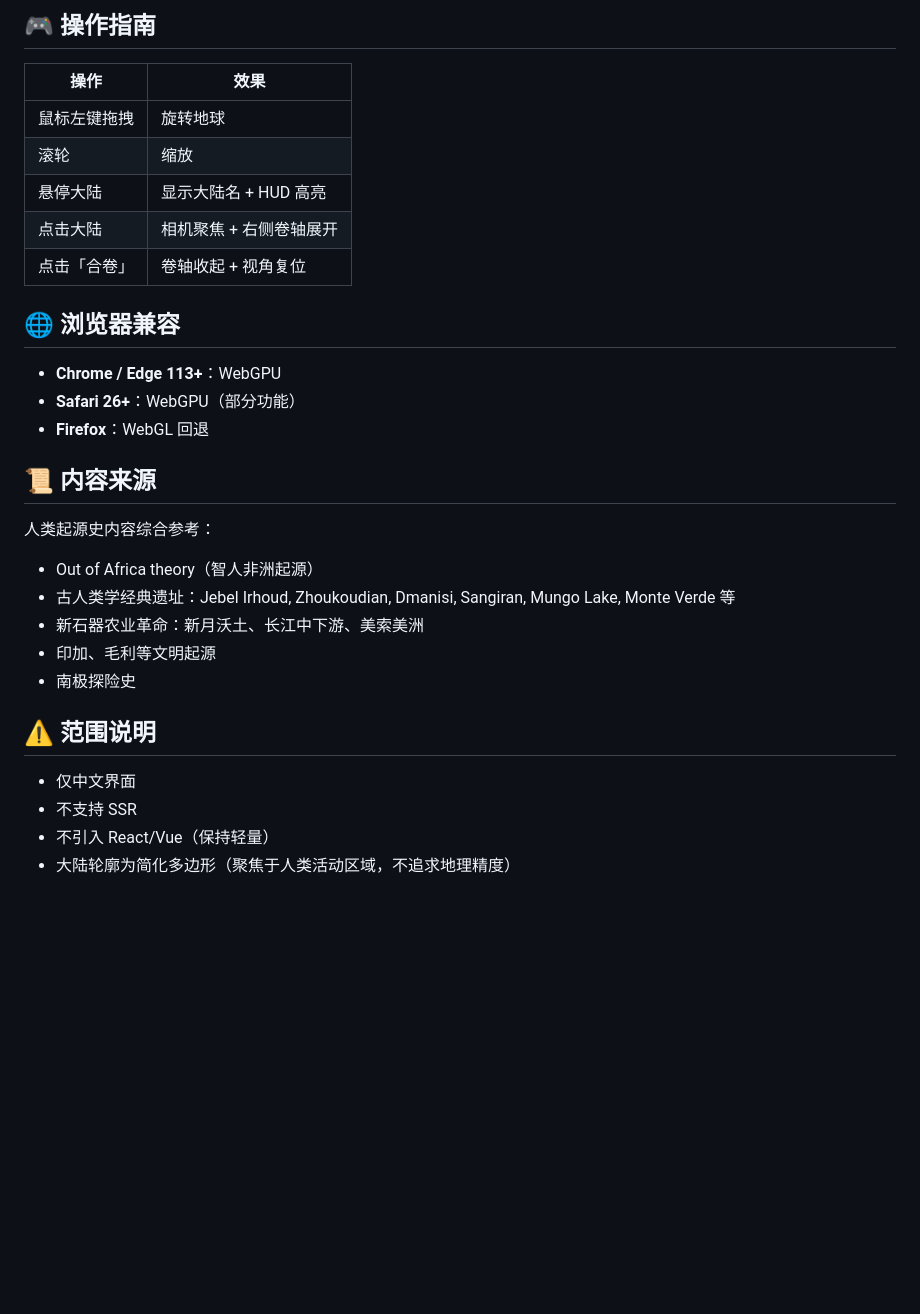
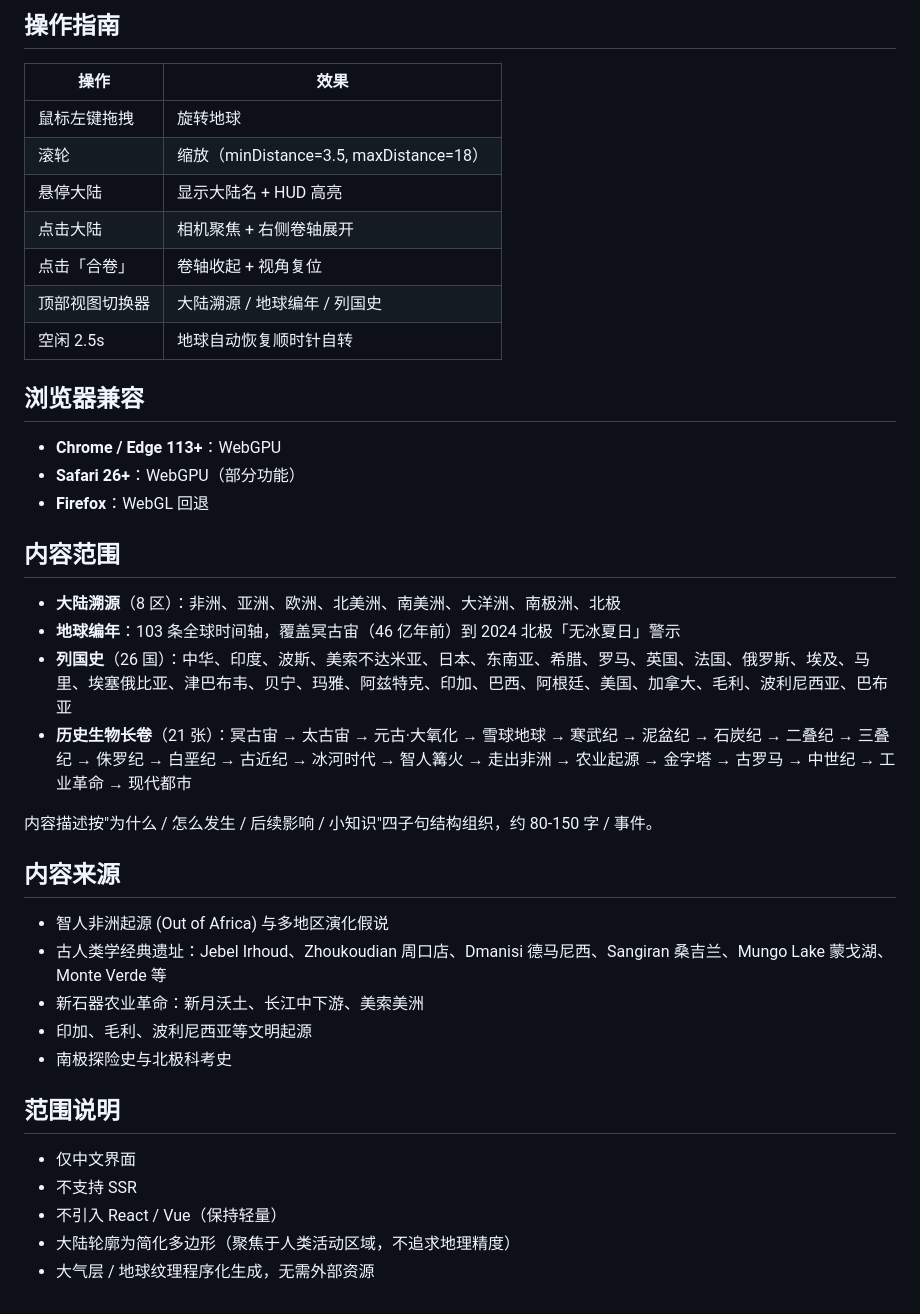
Before and after one commit to JochenYang/World-Game, a Markdown page: README.md, the part around one of its changes. Drawn GitHub-style; blank space fills up the shorter version.

````diff
--- a/README.md
+++ b/README.md
@@ -71,33 +87,44 @@ world game/
 ```
 
-## 🎮 操作指南
+## 操作指南
 
-| 操作 | 效果 |
-|------|------|
-| 鼠标左键拖拽 | 旋转地球 |
-| 滚轮 | 缩放 |
-| 悬停大陆 | 显示大陆名 + HUD 高亮 |
-| 点击大陆 | 相机聚焦 + 右侧卷轴展开 |
-| 点击「合卷」 | 卷轴收起 + 视角复位 |
+| 操作             | 效果                                  |
+| ---------------- | ------------------------------------- |
+| 鼠标左键拖拽     | 旋转地球                              |
+| 滚轮             | 缩放（minDistance=3.5, maxDistance=18）|
+| 悬停大陆         | 显示大陆名 + HUD 高亮                 |
+| 点击大陆         | 相机聚焦 + 右侧卷轴展开              |
+| 点击「合卷」     | 卷轴收起 + 视角复位                   |
+| 顶部视图切换器   | 大陆溯源 / 地球编年 / 列国史          |
+| 空闲 2.5s        | 地球自动恢复顺时针自转                |
 
-## 🌐 浏览器兼容
+## 浏览器兼容
 
 - **Chrome / Edge 113+**：WebGPU
 - **Safari 26+**：WebGPU（部分功能）
 - **Firefox**：WebGL 回退
 
-## 📜 内容来源
+## 内容范围
 
-人类起源史内容综合参考：
-- Out of Africa theory（智人非洲起源）
-- 古人类学经典遗址：Jebel Irhoud, Zhoukoudian, Dmanisi, Sangiran, Mungo Lake, Monte Verde 等
+- **大陆溯源**（8 区）：非洲、亚洲、欧洲、北美洲、南美洲、大洋洲、南极洲、北极
+- **地球编年**：103 条全球时间轴，覆盖冥古宙（46 亿年前）到 2024 北极「无冰夏日」警示
+- **列国史**（26 国）：中华、印度、波斯、美索不达米亚、日本、东南亚、希腊、罗马、英国、法国、俄罗斯、埃及、马里、埃塞俄比亚、津巴布韦、贝宁、玛雅、阿兹特克、印加、巴西、阿根廷、美国、加拿大、毛利、波利尼西亚、巴布亚
+- **历史生物长卷**（21 张）：冥古宙 → 太古宙 → 元古·大氧化 → 雪球地球 → 寒武纪 → 泥盆纪 → 石炭纪 → 二叠纪 → 三叠纪 → 侏罗纪 → 白垩纪 → 古近纪 → 冰河时代 → 智人篝火 → 走出非洲 → 农业起源 → 金字塔 → 古罗马 → 中世纪 → 工业革命 → 现代都市
+
+内容描述按"为什么 / 怎么发生 / 后续影响 / 小知识"四子句结构组织，约 80-150 字 / 事件。
+
+## 内容来源
+
+- 智人非洲起源 (Out of Africa) 与多地区演化假说
+- 古人类学经典遗址：Jebel Irhoud、Zhoukoudian 周口店、Dmanisi 德马尼西、Sangiran 桑吉兰、Mungo Lake 蒙戈湖、Monte Verde 等
 - 新石器农业革命：新月沃土、长江中下游、美索美洲
-- 印加、毛利等文明起源
-- 南极探险史
+- 印加、毛利、波利尼西亚等文明起源
+- 南极探险史与北极科考史
 
-## ⚠️ 范围说明
+## 范围说明
 
 - 仅中文界面
 - 不支持 SSR
-- 不引入 React/Vue（保持轻量）
+- 不引入 React / Vue（保持轻量）
 - 大陆轮廓为简化多边形（聚焦于人类活动区域，不追求地理精度）
+- 大气层 / 地球纹理程序化生成，无需外部资源
````
Also changed, not shown: other parts of README.md (+50 -34 lines).
